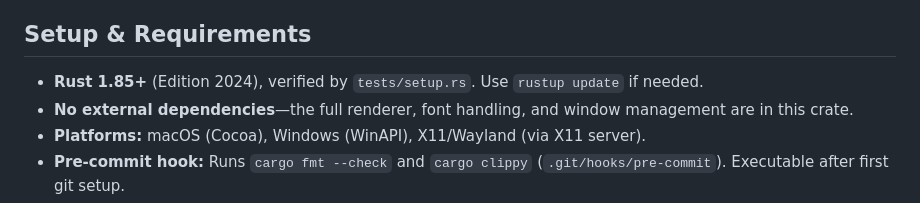
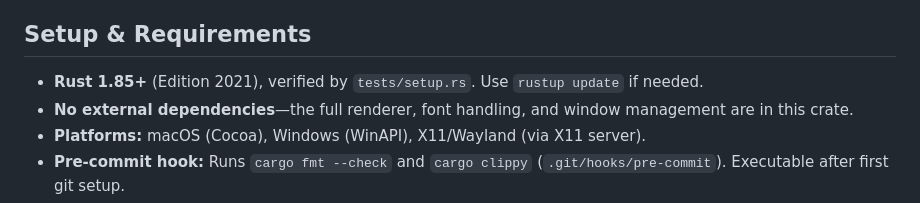
Before and after one commit to RockyWearsAHat/rui, a Markdown page: CLAUDE.md, the part around the change. GitHub-like rendering.

Commit message:
fix: Correct Rust Edition from 2024 to 2021 in CLAUDE.md
The documentation stated Edition 2024, but the Cargo.toml specifies
edition = "2021". Updated the documentation to match the actual
project configuration.

```diff
--- a/CLAUDE.md
+++ b/CLAUDE.md
@@ -14,7 +14,7 @@ This file provides guidance to Claude Code (claude.ai/code) when working with co
 
 ## Setup & Requirements
 
-- **Rust 1.85+** (Edition 2024), verified by `tests/setup.rs`. Use `rustup update` if needed.
+- **Rust 1.85+** (Edition 2021), verified by `tests/setup.rs`. Use `rustup update` if needed.
 - **No external dependencies**—the full renderer, font handling, and window management are in this crate.
 - **Platforms:** macOS (Cocoa), Windows (WinAPI), X11/Wayland (via X11 server).
 - **Pre-commit hook:** Runs `cargo fmt --check` and `cargo clippy` (`.git/hooks/pre-commit`). Executable after first git setup.
```
